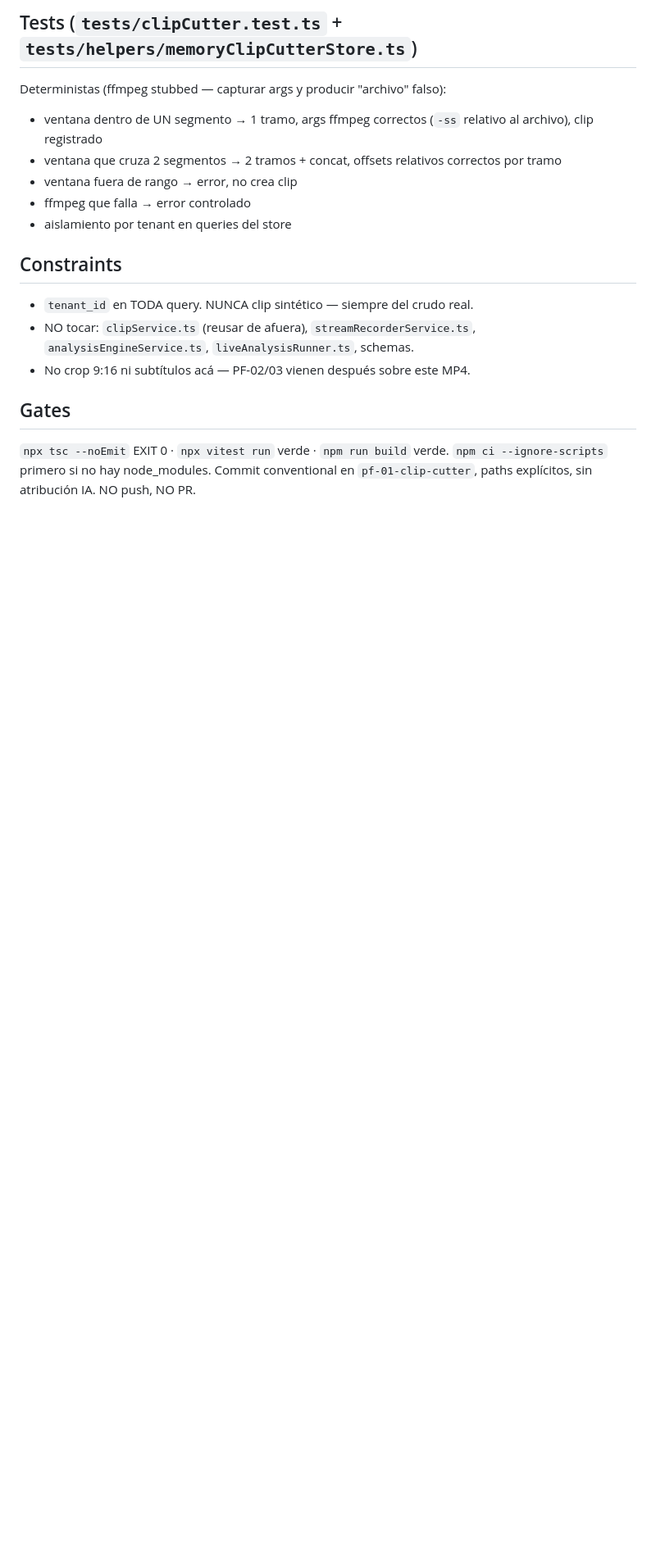
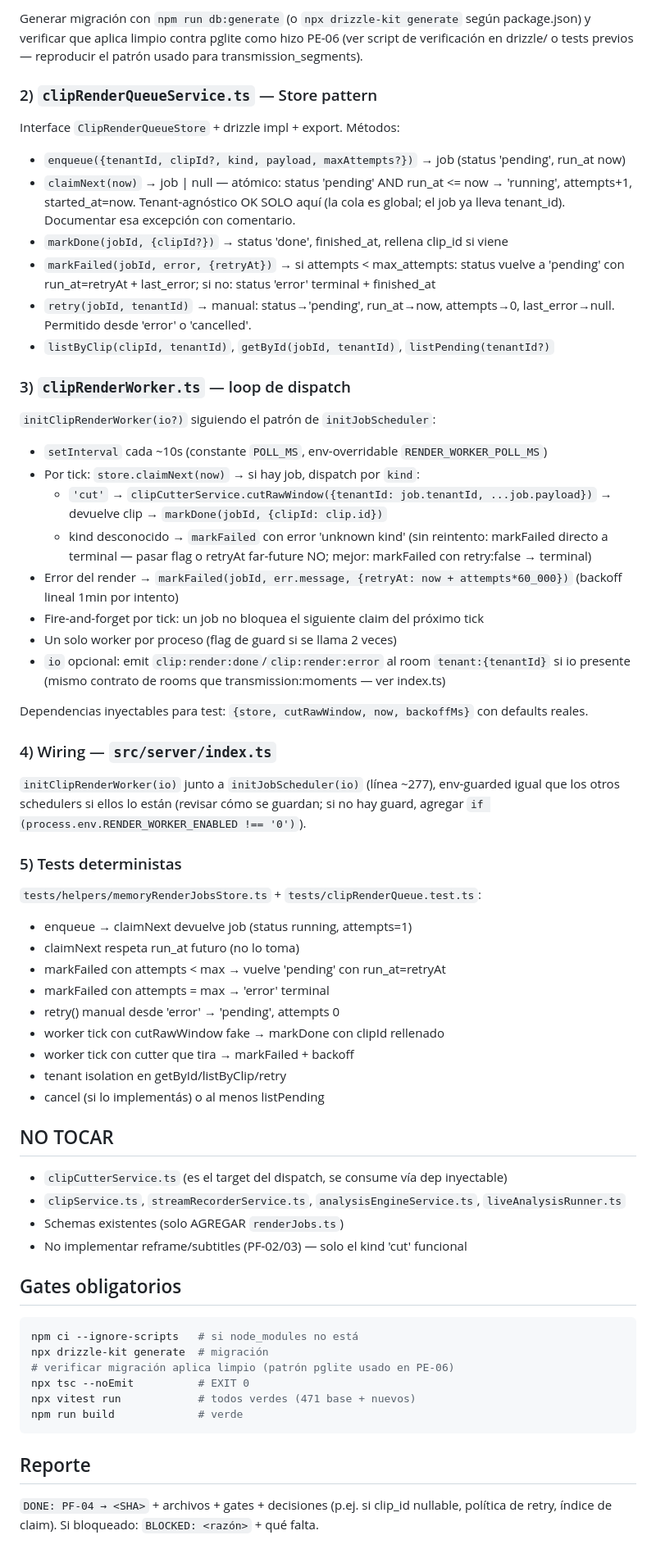
Before and after one commit to adriangmrraa/Notas-Radio-Uno, a Markdown page: BRIEF.md, the part around one of its changes. Shown at 82% size. Rendered like a GitHub page; blank space fills up the shorter version.

Commit message:
docs(clips): brief PF-04 clip render queue

````diff
--- a/BRIEF.md
+++ b/BRIEF.md
@@ -39,21 +45,79 @@ parte con `-ss` relativo al archivo y concatenarlas en UN MP4.
 
-## Tests (`tests/clipCutter.test.ts` + `tests/helpers/memoryClipCutterStore.ts`)
+Generar migración con `npm run db:generate` (o `npx drizzle-kit generate` según package.json)
+y verificar que aplica limpio contra pglite como hizo PE-06 (ver script de verificación en
+drizzle/ o tests previos — reproducir el patrón usado para transmission_segments).
 
-Deterministas (ffmpeg stubbed — capturar args y producir "archivo" falso):
-- ventana dentro de UN segmento → 1 tramo, args ffmpeg correctos (`-ss` relativo al archivo), clip registrado
-- ventana que cruza 2 segmentos → 2 tramos + concat, offsets relativos correctos por tramo
-- ventana fuera de rango → error, no crea clip
-- ffmpeg que falla → error controlado
-- aislamiento por tenant en queries del store
+### 2) `clipRenderQueueService.ts` — Store pattern
 
-## Constraints
+Interface `ClipRenderQueueStore` + drizzle impl + export. Métodos:
+- `enqueue({tenantId, clipId?, kind, payload, maxAttempts?})` → job (status 'pending', run_at now)
+- `claimNext(now)` → job | null — atómico: status 'pending' AND run_at <= now → 'running',
+  attempts+1, started_at=now. Tenant-agnóstico OK SOLO aquí (la cola es global; el job ya
+  lleva tenant_id). Documentar esa excepción con comentario.
+- `markDone(jobId, {clipId?})` → status 'done', finished_at, rellena clip_id si viene
+- `markFailed(jobId, error, {retryAt})` → si attempts < max_attempts: status vuelve a
+  'pending' con run_at=retryAt + last_error; si no: status 'error' terminal + finished_at
+- `retry(jobId, tenantId)` → manual: status→'pending', run_at→now, attempts→0, last_error→null.
+  Permitido desde 'error' o 'cancelled'.
+- `listByClip(clipId, tenantId)`, `getById(jobId, tenantId)`, `listPending(tenantId?)`
 
-- `tenant_id` en TODA query. NUNCA clip sintético — siempre del crudo real.
-- NO tocar: `clipService.ts` (reusar de afuera), `streamRecorderService.ts`, `analysisEngineService.ts`, `liveAnalysisRunner.ts`, schemas.
-- No crop 9:16 ni subtítulos acá — PF-02/03 vienen después sobre este MP4.
+### 3) `clipRenderWorker.ts` — loop de dispatch
 
-## Gates
+`initClipRenderWorker(io?)` siguiendo el patrón de `initJobScheduler`:
+- `setInterval` cada ~10s (constante `POLL_MS`, env-overridable `RENDER_WORKER_POLL_MS`)
+- Por tick: `store.claimNext(now)` → si hay job, dispatch por `kind`:
+  - `'cut'` → `clipCutterService.cutRawWindow({tenantId: job.tenantId, ...job.payload})`
+    → devuelve clip → `markDone(jobId, {clipId: clip.id})`
+  - kind desconocido → `markFailed` con error 'unknown kind' (sin reintento: markFailed
+    directo a terminal — pasar flag o retryAt far-future NO; mejor: markFailed con
+    retry:false → terminal)
+- Error del render → `markFailed(jobId, err.message, {retryAt: now + attempts*60_000})`
+  (backoff lineal 1min por intento)
+- Fire-and-forget por tick: un job no bloquea el siguiente claim del próximo tick
+- Un solo worker por proceso (flag de guard si se llama 2 veces)
+- `io` opcional: emit `clip:render:done`/`clip:render:error` al room `tenant:{tenantId}`
+  si io presente (mismo contrato de rooms que transmission:moments — ver index.ts)
 
-`npx tsc --noEmit` EXIT 0 · `npx vitest run` verde · `npm run build` verde.
-`npm ci --ignore-scripts` primero si no hay node_modules.
-Commit conventional en `pf-01-clip-cutter`, paths explícitos, sin atribución IA. NO push, NO PR.
+Dependencias inyectables para test: `{store, cutRawWindow, now, backoffMs}` con defaults reales.
+
+### 4) Wiring — `src/server/index.ts`
+
+`initClipRenderWorker(io)` junto a `initJobScheduler(io)` (línea ~277), env-guarded igual que
+los otros schedulers si ellos lo están (revisar cómo se guardan; si no hay guard, agregar
+`if (process.env.RENDER_WORKER_ENABLED !== '0')`).
+
+### 5) Tests deterministas
+
+`tests/helpers/memoryRenderJobsStore.ts` + `tests/clipRenderQueue.test.ts`:
+- enqueue → claimNext devuelve job (status running, attempts=1)
+- claimNext respeta run_at futuro (no lo toma)
+- markFailed con attempts < max → vuelve 'pending' con run_at=retryAt
+- markFailed con attempts = max → 'error' terminal
+- retry() manual desde 'error' → 'pending', attempts 0
+- worker tick con cutRawWindow fake → markDone con clipId rellenado
+- worker tick con cutter que tira → markFailed + backoff
+- tenant isolation en getById/listByClip/retry
+- cancel (si lo implementás) o al menos listPending
+
+## NO TOCAR
+
+- `clipCutterService.ts` (es el target del dispatch, se consume vía dep inyectable)
+- `clipService.ts`, `streamRecorderService.ts`, `analysisEngineService.ts`, `liveAnalysisRunner.ts`
+- Schemas existentes (solo AGREGAR `renderJobs.ts`)
+- No implementar reframe/subtitles (PF-02/03) — solo el kind 'cut' funcional
+
+## Gates obligatorios
+
+```bash
+npm ci --ignore-scripts   # si node_modules no está
+npx drizzle-kit generate  # migración
+# verificar migración aplica limpio (patrón pglite usado en PE-06)
+npx tsc --noEmit          # EXIT 0
+npx vitest run            # todos verdes (471 base + nuevos)
+npm run build             # verde
+```
+
+## Reporte
+
+`DONE: PF-04 → <SHA>` + archivos + gates + decisiones (p.ej. si clip_id nullable, política
+de retry, índice de claim). Si bloqueado: `BLOCKED: <razón>` + qué falta.
````
Also changed, not shown: other parts of BRIEF.md (+35 -29 lines).
